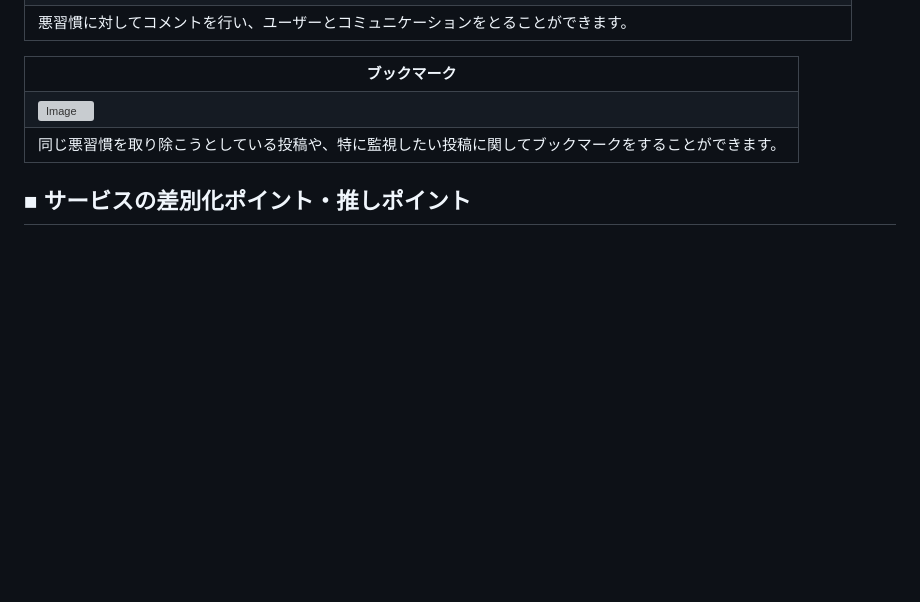
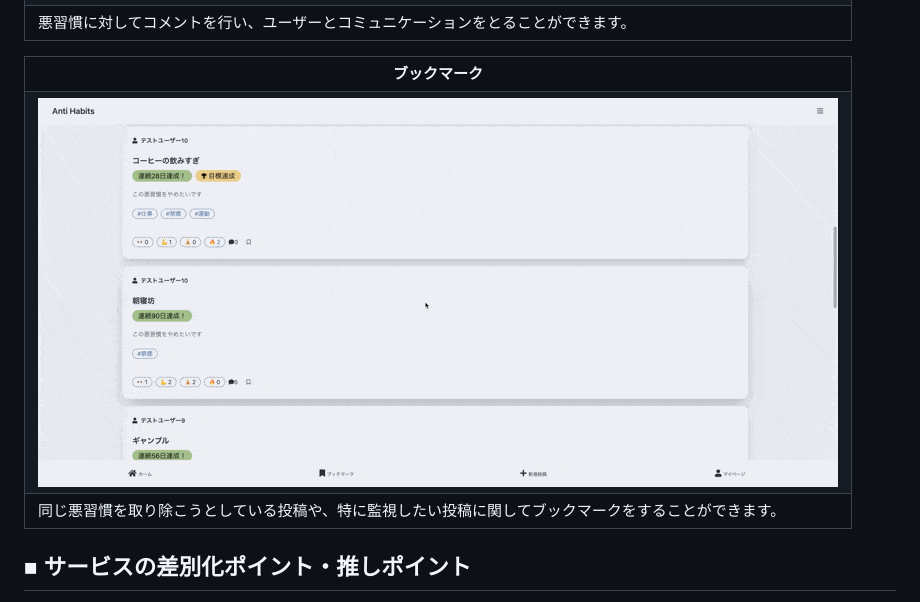
Before and after one commit to kamiyuu0/anti_habits, a Markdown page: README.md, the part around the change. Rendered like a GitHub page; blank space fills up the shorter version; grey boxes are pictures that could not be loaded.

Commit message:
fix: READMEのファイルパスに不要な文字があったので削除

```diff
--- a/README.md
+++ b/README.md
@@ -167,7 +167,7 @@ https://anti-habits.com/
     <th>ブックマーク</th>
   </tr>
   <tr>
-    <td><img width="800" alt="Image" src="./docs/images/bookmark.**gif**" /></td>
+    <td><img width="800" alt="Image" src="./docs/images/bookmark.gif" /></td>
   </tr>
   <tr>
     <td>同じ悪習慣を取り除こうとしている投稿や、特に監視したい投稿に関してブックマークをすることができます。</td>
```
